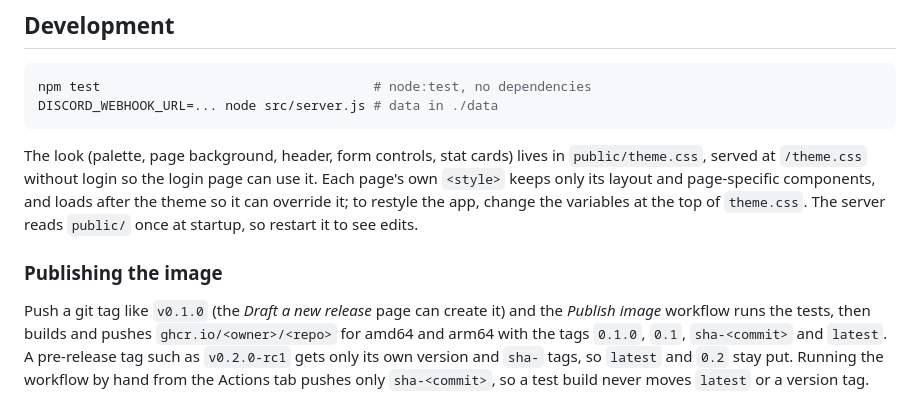
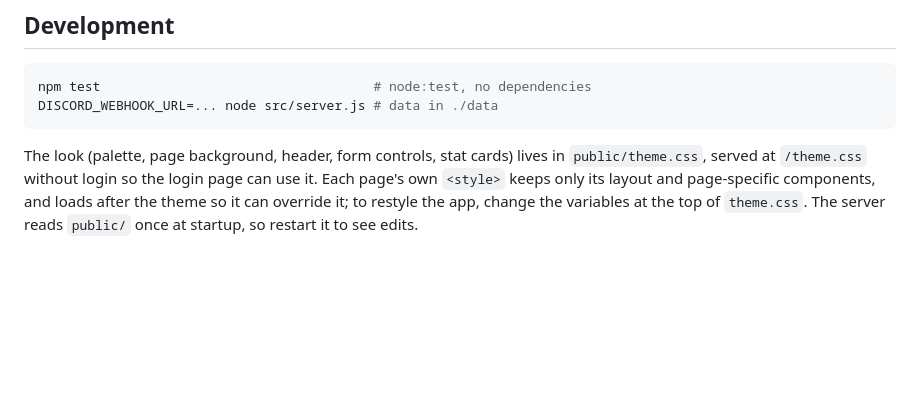
Before and after one commit to nwish/dayz-watch, a Markdown page: README.md, the part around the change. GitHub-like rendering; blank space fills up the shorter version.

Commit message:
Remove the publishing section from the README
Co-Authored-By: Claude Sonnet 5.5 <noreply@anthropic.com>
Claude-Session: https://claude.ai/code/session_015pp23t3Ew4W5gwfBD85WXZ

````diff
--- a/README.md
+++ b/README.md
@@ -119,7 +119,3 @@ DISCORD_WEBHOOK_URL=... node src/server.js # data in ./data
 ```
 
 The look (palette, page background, header, form controls, stat cards) lives in `public/theme.css`, served at `/theme.css` without login so the login page can use it. Each page's own `<style>` keeps only its layout and page-specific components, and loads after the theme so it can override it; to restyle the app, change the variables at the top of `theme.css`. The server reads `public/` once at startup, so restart it to see edits.
-
-### Publishing the image
-
-Push a git tag like `v0.1.0` (the *Draft a new release* page can create it) and the *Publish image* workflow runs the tests, then builds and pushes `ghcr.io/<owner>/<repo>` for amd64 and arm64 with the tags `0.1.0`, `0.1`, `sha-<commit>` and `latest`. A pre-release tag such as `v0.2.0-rc1` gets only its own version and `sha-` tags, so `latest` and `0.2` stay put. Running the workflow by hand from the Actions tab pushes only `sha-<commit>`, so a test build never moves `latest` or a version tag.
````
